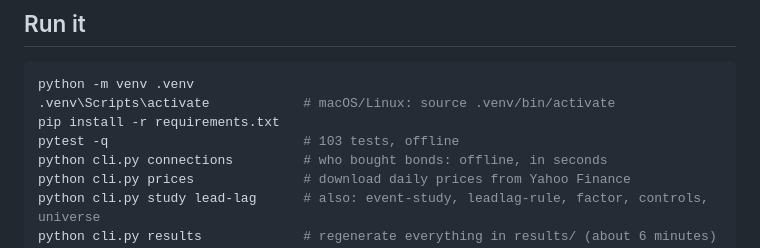
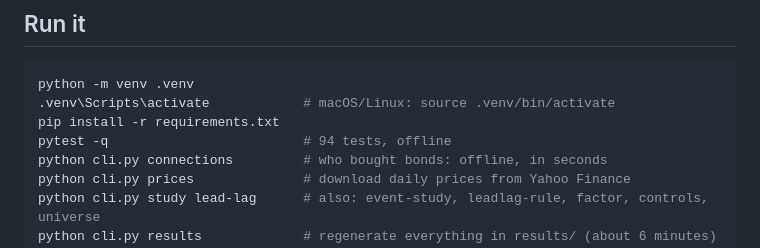
Before and after one commit to KalWardin-Dronzer/Political_Alpha_Tracker, a Markdown page: README.md, the part around the change. GitHub-like rendering.

Commit message:
README: 94 tests after removing unused code

```diff
--- a/README.md
+++ b/README.md
@@ -156,7 +156,7 @@ Yahoo Finance daily prices ─ src/data/price_store.py ────────
 python -m venv .venv
 .venv\Scripts\activate            # macOS/Linux: source .venv/bin/activate
 pip install -r requirements.txt
-pytest -q                         # 103 tests, offline
+pytest -q                         # 94 tests, offline
 python cli.py connections         # who bought bonds: offline, in seconds
 python cli.py prices              # download daily prices from Yahoo Finance
 python cli.py study lead-lag      # also: event-study, leadlag-rule, factor, controls, universe
```
